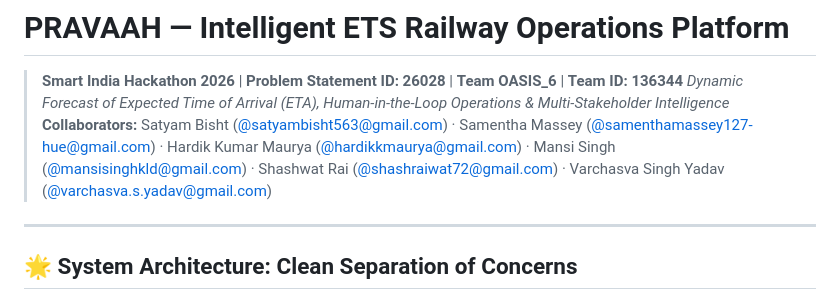
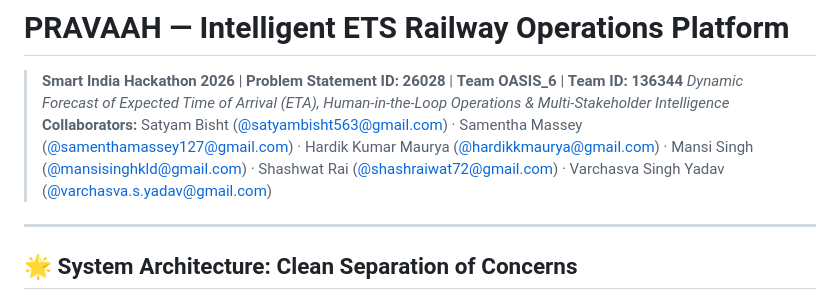
Before and after one commit to satyambisht563/PRAVAAH, a Markdown page: README.md, the part around the change. GitHub-like rendering.

```diff
--- a/README.md
+++ b/README.md
@@ -2,7 +2,7 @@
 
 > **Smart India Hackathon 2026** | **Problem Statement ID: 26028** | **Team OASIS_6**  | **Team ID: 136344**
 > *Dynamic Forecast of Expected Time of Arrival (ETA), Human-in-the-Loop Operations & Multi-Stakeholder Intelligence*
-> **Collaborators:** Satyam Bisht ([@satyambisht563@gmail.com](https://github.com/satyambisht563)) · Samentha Massey ([@samenthamassey127-hue@gmail.com](https://github.com/samenthamassey127-hue)) ·  Hardik Kumar Maurya ([@hardikkmaurya@gmail.com](https://github.com/hardikkmaurya)) · Mansi Singh ([@mansisinghkld@gmail.com](https://github.com/Mansicode-spec)) · Shashwat Rai ([@shashraiwat72@gmail.com](https://github.com/shashwatrai01)) · Varchasva Singh Yadav ([@varchasva.s.yadav@gmail.com](https://github.com/Varchasva-ai))
+> **Collaborators:** Satyam Bisht ([@satyambisht563@gmail.com](https://github.com/satyambisht563)) · Samentha Massey ([@samenthamassey127@gmail.com](https://github.com/samenthamassey127-hue)) ·  Hardik Kumar Maurya ([@hardikkmaurya@gmail.com](https://github.com/hardikkmaurya)) · Mansi Singh ([@mansisinghkld@gmail.com](https://github.com/Mansicode-spec)) · Shashwat Rai ([@shashraiwat72@gmail.com](https://github.com/shashwatrai01)) · Varchasva Singh Yadav ([@varchasva.s.yadav@gmail.com](https://github.com/Varchasva-ai))
 
 ---
 
```
